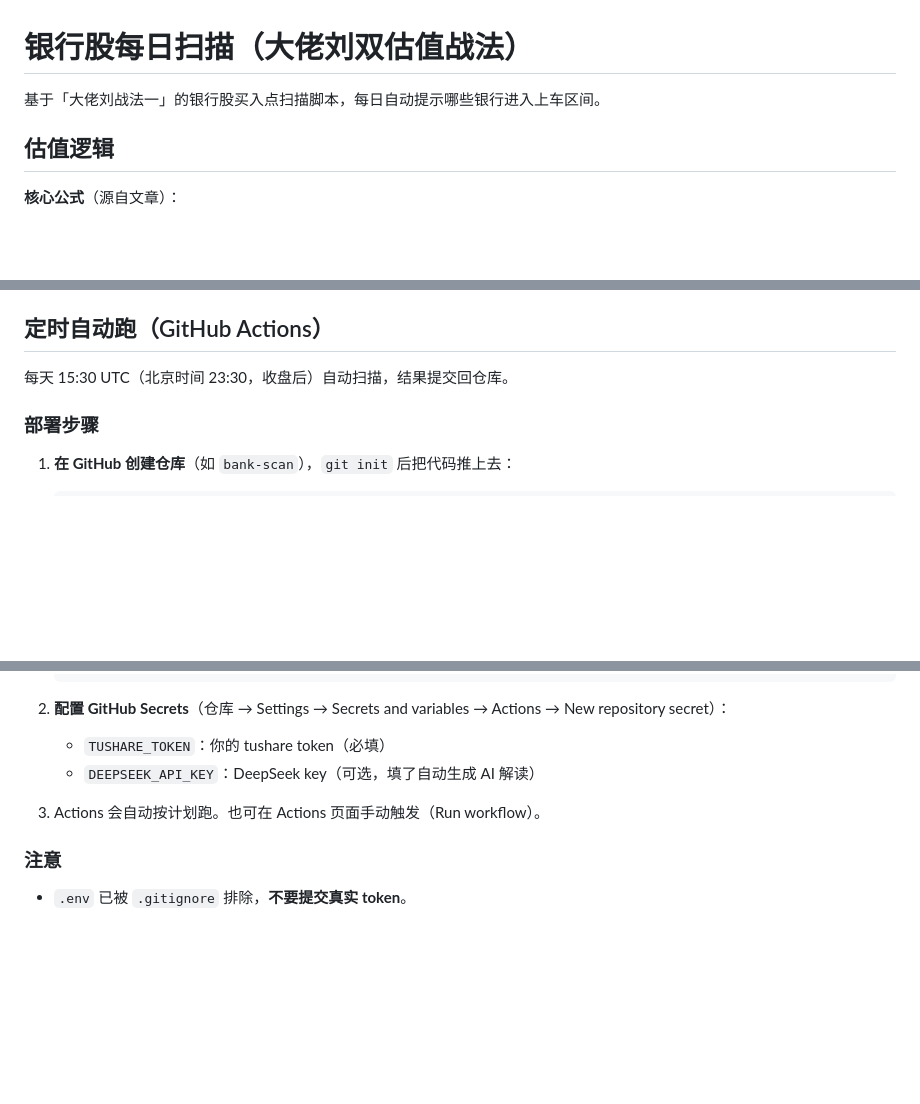
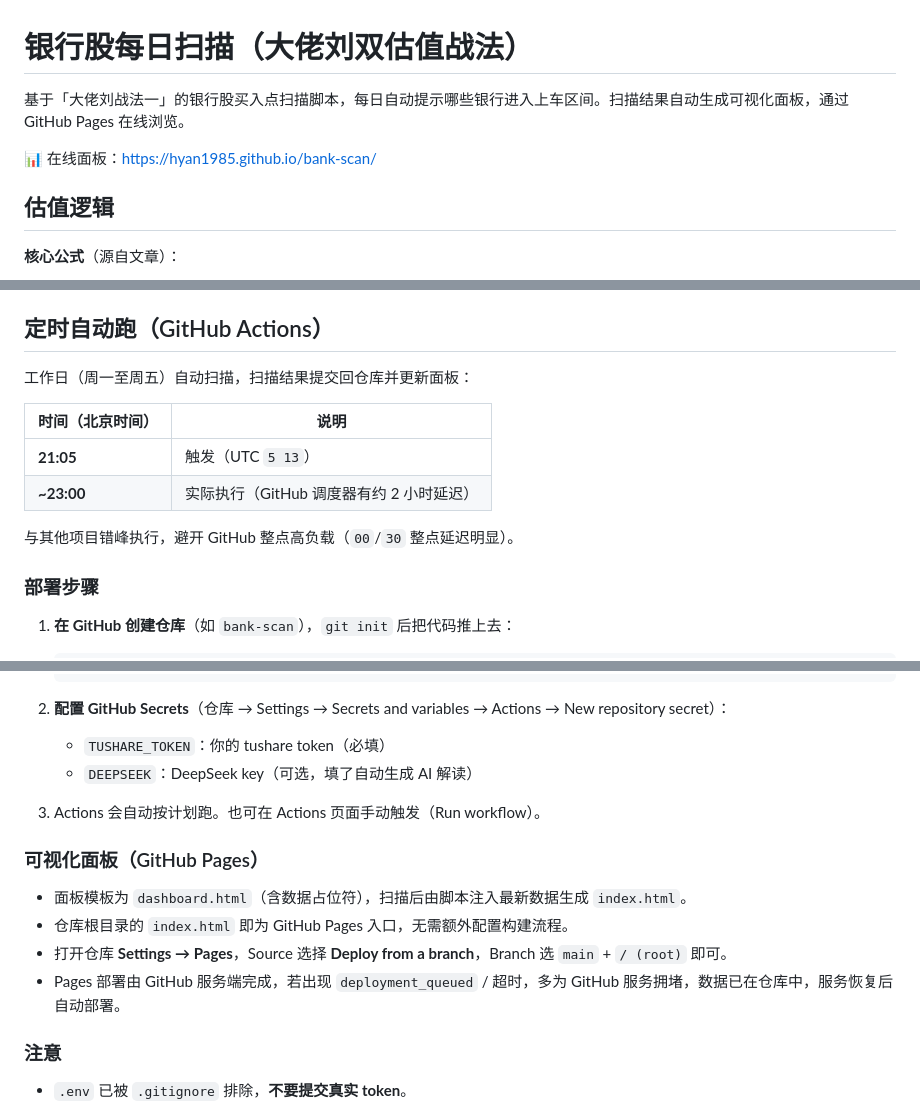
Before and after one commit to hyan1985/bank-scan, a Markdown page: README.md, 3 parts joined by grey strips. Rendered like a GitHub page; blank space fills up the shorter version.

Commit message:
docs: 更新 README（错峰调度时间、GitHub Pages 面板说明、secret 名称）

```diff
--- a/README.md
+++ b/README.md
@@ -1,6 +1,8 @@
 # 银行股每日扫描（大佬刘双估值战法）
 
-基于「大佬刘战法一」的银行股买入点扫描脚本，每日自动提示哪些银行进入上车区间。
+基于「大佬刘战法一」的银行股买入点扫描脚本，每日自动提示哪些银行进入上车区间。扫描结果自动生成可视化面板，通过 GitHub Pages 在线浏览。
+
+📊 在线面板：https://hyan1985.github.io/bank-scan/
 
 ## 估值逻辑
 
@@ -62,7 +64,14 @@ python bank_daily_scan.py --workers 4  # 并行拉取线程数
 
 ## 定时自动跑（GitHub Actions）
 
-每天 15:30 UTC（北京时间 23:30，收盘后）自动扫描，结果提交回仓库。
+工作日（周一至周五）自动扫描，扫描结果提交回仓库并更新面板：
+
+| 时间（北京时间） | 说明 |
+|------|------|
+| **21:05** | 触发（UTC `5 13`） |
+| **~23:00** | 实际执行（GitHub 调度器有约 2 小时延迟） |
+
+与其他项目错峰执行，避开 GitHub 整点高负载（`00`/`30` 整点延迟明显）。
 
 ### 部署步骤
 
@@ -80,9 +89,16 @@ python bank_daily_scan.py --workers 4  # 并行拉取线程数
 
 2. **配置 GitHub Secrets**（仓库 → Settings → Secrets and variables → Actions → New repository secret）：
    - `TUSHARE_TOKEN`：你的 tushare token（必填）
-   - `DEEPSEEK_API_KEY`：DeepSeek key（可选，填了自动生成 AI 解读）
+   - `DEEPSEEK`：DeepSeek key（可选，填了自动生成 AI 解读）
 
 3. Actions 会自动按计划跑。也可在 Actions 页面手动触发（Run workflow）。
+
+### 可视化面板（GitHub Pages）
+
+- 面板模板为 `dashboard.html`（含数据占位符），扫描后由脚本注入最新数据生成 `index.html`。
+- 仓库根目录的 `index.html` 即为 GitHub Pages 入口，无需额外配置构建流程。
+- 打开仓库 **Settings → Pages**，Source 选择 **Deploy from a branch**，Branch 选 `main` + `/ (root)` 即可。
+- Pages 部署由 GitHub 服务端完成，若出现 `deployment_queued` / 超时，多为 GitHub 服务拥堵，数据已在仓库中，服务恢复后自动部署。
 
 ### 注意
 
```
